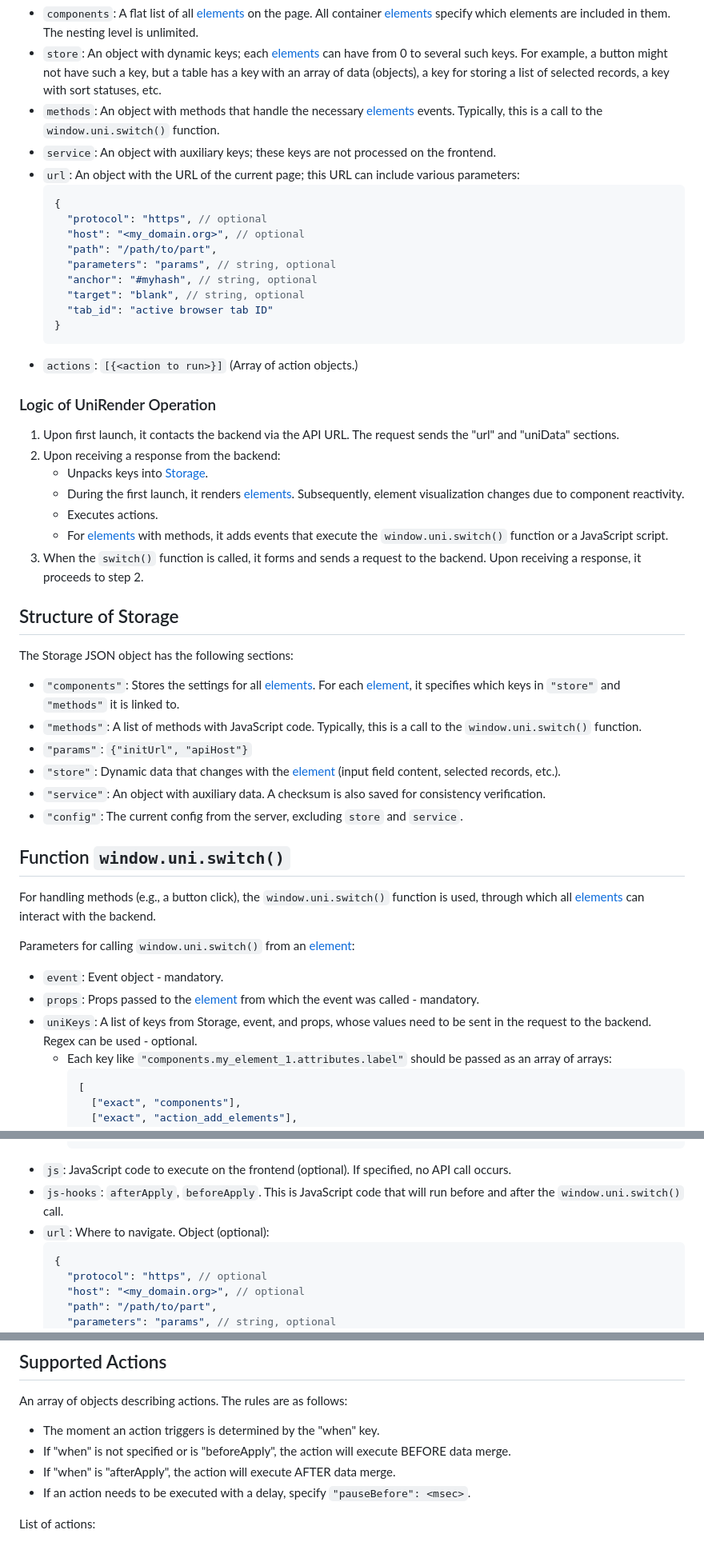
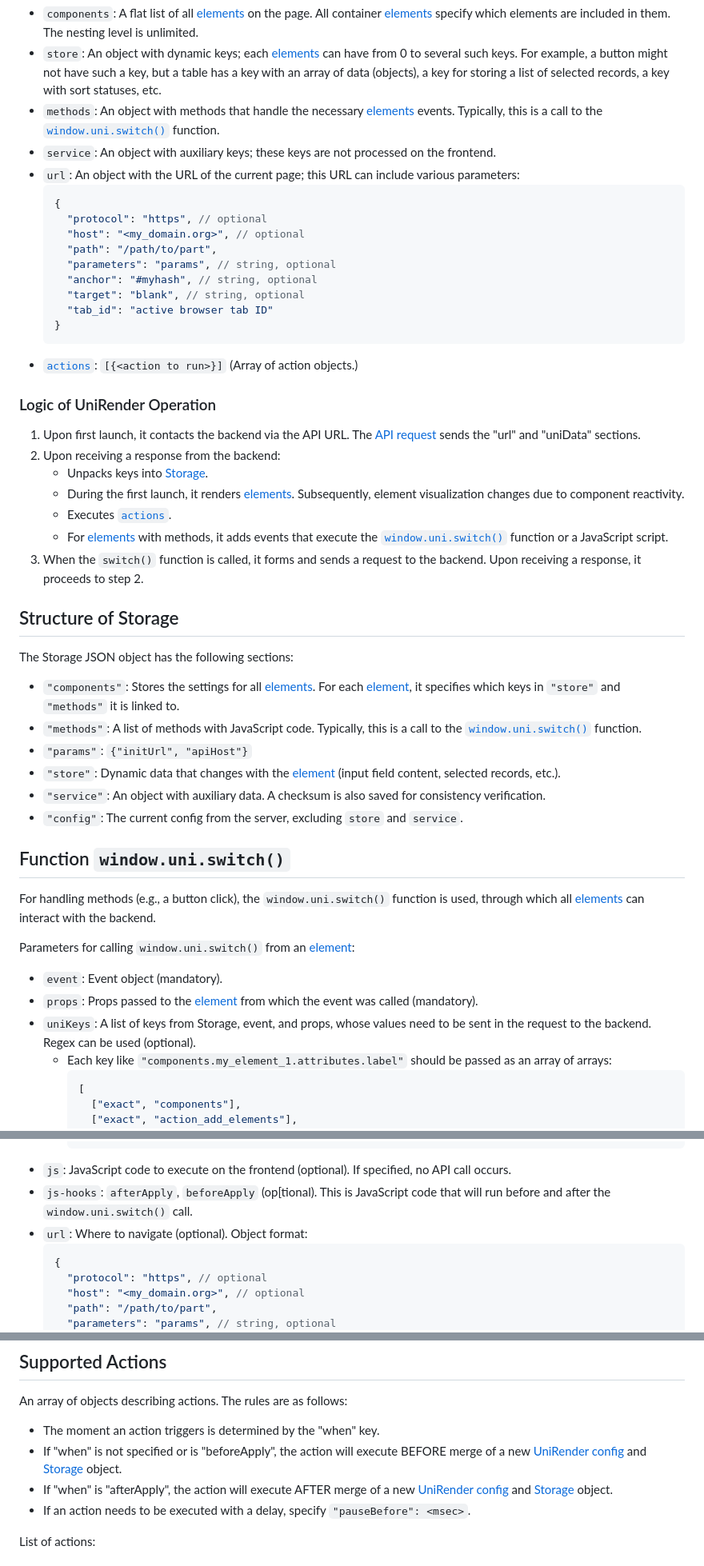
Before and after one commit to Sirius-AI-dev/unirender, a Markdown page: README.md, 3 parts joined by grey strips. Shown at 80% size. GitHub-like rendering.

````diff
--- a/README.md
+++ b/README.md
@@ -377,7 +377,7 @@ The response includes the [UniRender config](#unirender-config-format-detailed),
     ```
 *   `components`: A flat list of all [elements](#element) on the page. All container [elements](#element) specify which elements are included in them. The nesting level is unlimited.
 *   `store`: An object with dynamic keys; each [elements](#element) can have from 0 to several such keys. For example, a button might not have such a key, but a table has a key with an array of data (objects), a key for storing a list of selected records, a key with sort statuses, etc.
-*   `methods`: An object with methods that handle the necessary [elements](#element) events. Typically, this is a call to the `window.uni.switch()` function.
+*   `methods`: An object with methods that handle the necessary [elements](#element) events. Typically, this is a call to the [`window.uni.switch()`](#function-windowuniswitch) function.
 *   `service`: An object with auxiliary keys; these keys are not processed on the frontend.
 *   `url`: An object with the URL of the current page; this URL can include various parameters:
     ```json
@@ -391,16 +391,16 @@ The response includes the [UniRender config](#unirender-config-format-detailed),
       "tab_id": "active browser tab ID"
     }
     ```
-*   `actions`: `[{<action to run>}]` (Array of action objects.)
+*   [`actions`](#supported-actions): `[{<action to run>}]` (Array of action objects.)
 
 ### Logic of UniRender Operation
 
-1.  Upon first launch, it contacts the backend via the API URL. The request sends the "url" and "uniData" sections.
+1.  Upon first launch, it contacts the backend via the API URL. The [API request](#api-request-format) sends the "url" and "uniData" sections.
 2.  Upon receiving a response from the backend:
     *   Unpacks keys into [Storage](#structure-of-storage).
     *   During the first launch, it renders [elements](#element). Subsequently, element visualization changes due to component reactivity.
-    *   Executes actions.
-    *   For [elements](#element) with methods, it adds events that execute the `window.uni.switch()` function or a JavaScript script.
+    *   Executes [`actions`](#supported-actions).
+    *   For [elements](#element) with methods, it adds events that execute the [`window.uni.switch()`](#function-windowuniswitch) function or a JavaScript script.
 3.  When the `switch()` function is called, it forms and sends a request to the backend. Upon receiving a response, it proceeds to step 2.
 
 ## Structure of Storage
@@ -408,7 +408,7 @@ The response includes the [UniRender config](#unirender-config-format-detailed),
 The Storage JSON object has the following sections:
 
 *   `"components"`: Stores the settings for all [elements](#element). For each [element](#element), it specifies which keys in `"store"` and `"methods"` it is linked to.
-*   `"methods"`: A list of methods with JavaScript code. Typically, this is a call to the `window.uni.switch()` function.
+*   `"methods"`: A list of methods with JavaScript code. Typically, this is a call to the [`window.uni.switch()`](#function-windowuniswitch) function.
 *   `"params"`: `{"initUrl", "apiHost"}`
 *   `"store"`: Dynamic data that changes with the [element](#element) (input field content, selected records, etc.).
 *   `"service"`: An object with auxiliary data. A checksum is also saved for consistency verification.
@@ -420,9 +420,9 @@ For handling methods (e.g., a button click), the `window.uni.switch()` function
 
 Parameters for calling `window.uni.switch()` from an [element](#element):
 
-*   `event`: Event object - mandatory.
-*   `props`: Props passed to the [element](#element) from which the event was called - mandatory.
-*   `uniKeys`: A list of keys from Storage, event, and props, whose values need to be sent in the request to the backend. Regex can be used - optional.
+*   `event`: Event object (mandatory).
+*   `props`: Props passed to the [element](#element) from which the event was called (mandatory).
+*   `uniKeys`: A list of keys from Storage, event, and props, whose values need to be sent in the request to the backend. Regex can be used (optional).
     *   Each key like `"components.my_element_1.attributes.label"` should be passed as an array of arrays:
         ```json
         [
@@ -440,8 +440,8 @@ Parameters for calling `window.uni.switch()` from an [element](#element):
         ]
         ```
 *   `js`: JavaScript code to execute on the frontend (optional). If specified, no API call occurs.
-*   `js-hooks`: `afterApply`, `beforeApply`. This is JavaScript code that will run before and after the `window.uni.switch()` call.
-*   `url`: Where to navigate. Object (optional):
+*   `js-hooks`: `afterApply`, `beforeApply` (op[tional). This is JavaScript code that will run before and after the `window.uni.switch()` call.
+*   `url`: Where to navigate (optional). Object format:
     ```json
     {
       "protocol": "https", // optional
@@ -459,8 +459,8 @@ Parameters for calling `window.uni.switch()` from an [element](#element):
 An array of objects describing actions. The rules are as follows:
 
 *   The moment an action triggers is determined by the "when" key.
-*   If "when" is not specified or is "beforeApply", the action will execute BEFORE data merge.
-*   If "when" is "afterApply", the action will execute AFTER data merge.
+*   If "when" is not specified or is "beforeApply", the action will execute BEFORE merge of a new [UniRender config](#unirender-config-format-detailed) and [Storage](#structure-of-storage) object.
+*   If "when" is "afterApply", the action will execute AFTER merge of a new [UniRender config](#unirender-config-format-detailed) and [Storage](#structure-of-storage) object.
 *   If an action needs to be executed with a delay, specify `"pauseBefore": <msec>`.
 
 List of actions:
````
Also changed, not shown: other parts of README.md (+5 -5 lines).
